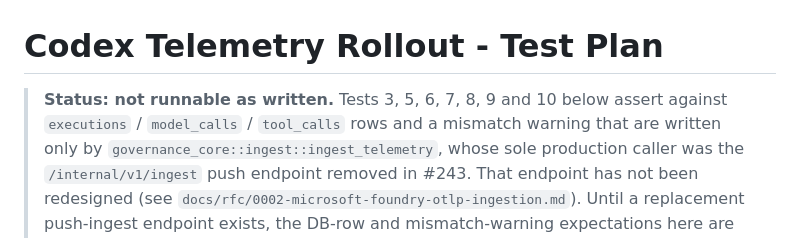
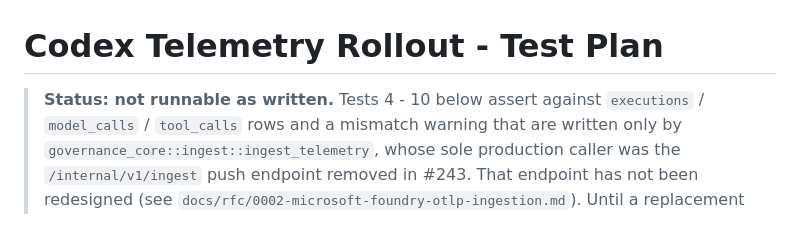
Before and after one commit to ADORSYS-GIS/lightbridge-governance, a Markdown page: docs/integrations/codex-telemetry-test-plan.md, the part around the change. GitHub-like rendering.

Commit message:
docs: annotate codex telemetry test plan as not runnable

```diff
--- a/docs/integrations/codex-telemetry-test-plan.md
+++ b/docs/integrations/codex-telemetry-test-plan.md
@@ -1,6 +1,6 @@
 # Codex Telemetry Rollout - Test Plan
 
-> **Status: not runnable as written.** Tests 3, 5, 6, 7, 8, 9 and 10 below assert against
+> **Status: not runnable as written.** Tests 4 - 10 below assert against
 > `executions` / `model_calls` / `tool_calls` rows and a mismatch warning that are written only
 > by `governance_core::ingest::ingest_telemetry`, whose sole production caller was the
 > `/internal/v1/ingest` push endpoint removed in #243. That endpoint has not been redesigned
```
